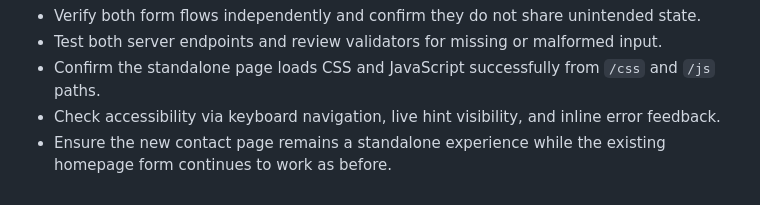
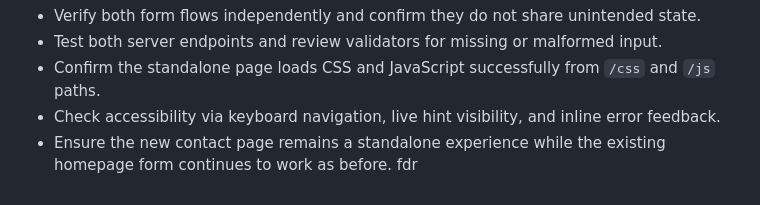
Before and after one commit to muhammadumar-dev07/Flyrank-capstone, a Markdown page: WORKFLOW.md, the part around the change. Drawn GitHub-style.

```diff
--- a/WORKFLOW.md
+++ b/WORKFLOW.md
@@ -36,4 +36,4 @@ Review Effort
 - Test both server endpoints and review validators for missing or malformed input.
 - Confirm the standalone page loads CSS and JavaScript successfully from `/css` and `/js` paths.
 - Check accessibility via keyboard navigation, live hint visibility, and inline error feedback.
-- Ensure the new contact page remains a standalone experience while the existing homepage form continues to work as before.
+- Ensure the new contact page remains a standalone experience while the existing homepage form continues to work as before. fdr
```
